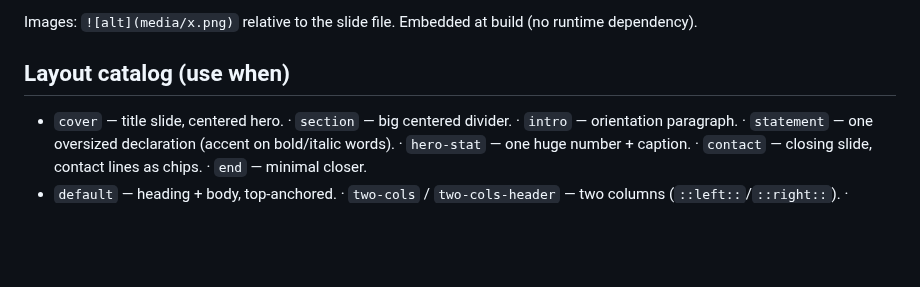
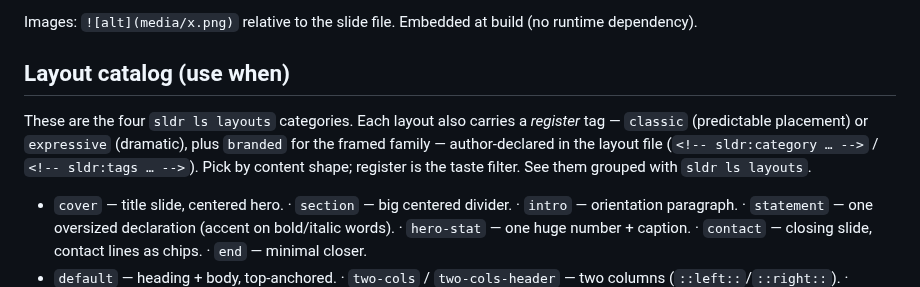
Before and after one commit to byteowlz/skillissues, a Markdown page: skills/use-sldr/REFERENCE.md, the part around the change. Rendered like a GitHub page; blank space fills up the shorter version.

```diff
--- a/skills/use-sldr/REFERENCE.md
+++ b/skills/use-sldr/REFERENCE.md
@@ -64,6 +64,8 @@ Images: `![alt](media/x.png)` relative to the slide file. Embedded at build (no
 
 ## Layout catalog (use when)
 
+These are the four `sldr ls layouts` categories. Each layout also carries a *register* tag — `classic` (predictable placement) or `expressive` (dramatic), plus `branded` for the framed family — author-declared in the layout file (`<!-- sldr:category … -->` / `<!-- sldr:tags … -->`). Pick by content shape; register is the taste filter. See them grouped with `sldr ls layouts`.
+
 - `cover` — title slide, centered hero. · `section` — big centered divider. · `intro` — orientation paragraph. · `statement` — one oversized declaration (accent on bold/italic words). · `hero-stat` — one huge number + caption. · `contact` — closing slide, contact lines as chips. · `end` — minimal closer.
 - `default` — heading + body, top-anchored. · `two-cols` / `two-cols-header` — two columns (`::left::`/`::right::`). · `pillars` — list items as editorial columns. · `agenda` — numbered run-of-show. · `timeline` — list items as milestones on a line. · `versus` — head-to-head columns with a VS badge. · `quote` — dramatic centered quote. · `terminal` — code framed as a terminal window. · `split-accent` — content + diagonal accent panel.
 - `image` — full-bleed image (fills, may crop). · `image-center` — one image shown whole (uncropped), centered, no text. · `image-left`/`image-right` — image + content (`::content::`/`::image::`). · `feature-image` — image-dominant with a caption rail. · `image-grid`/`image-row`/`image-portraits`/`image-stack` — collages (one `![]()` per line; alt text becomes captions where shown).
```
Also changed, not shown: skills/use-sldr/SKILL.md (+2 -0 lines).
